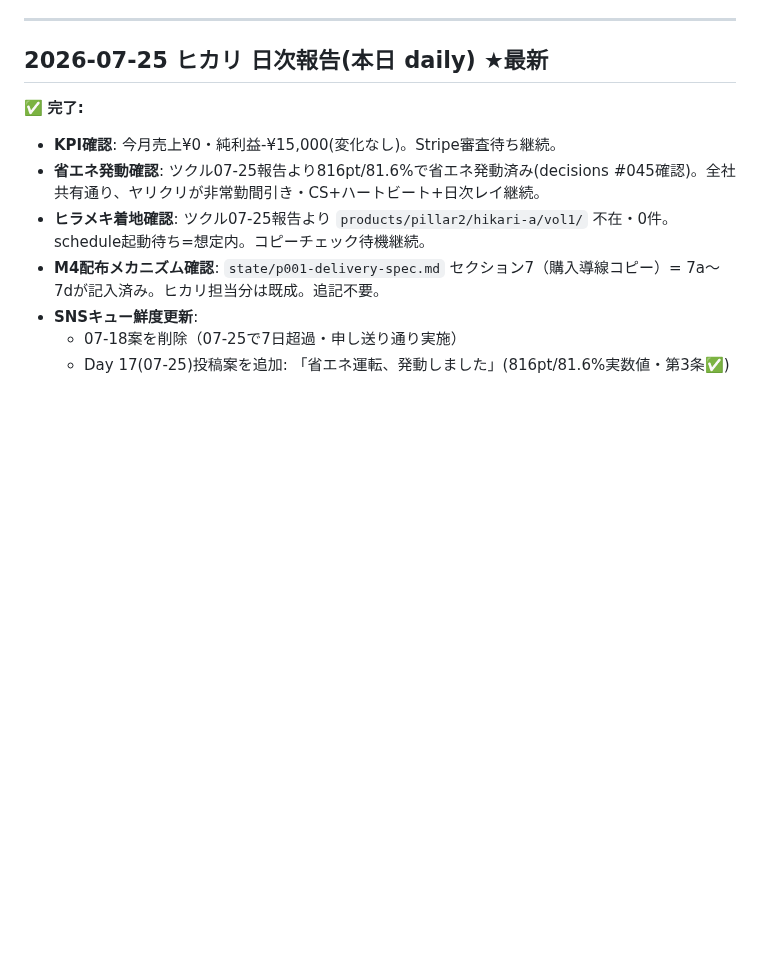
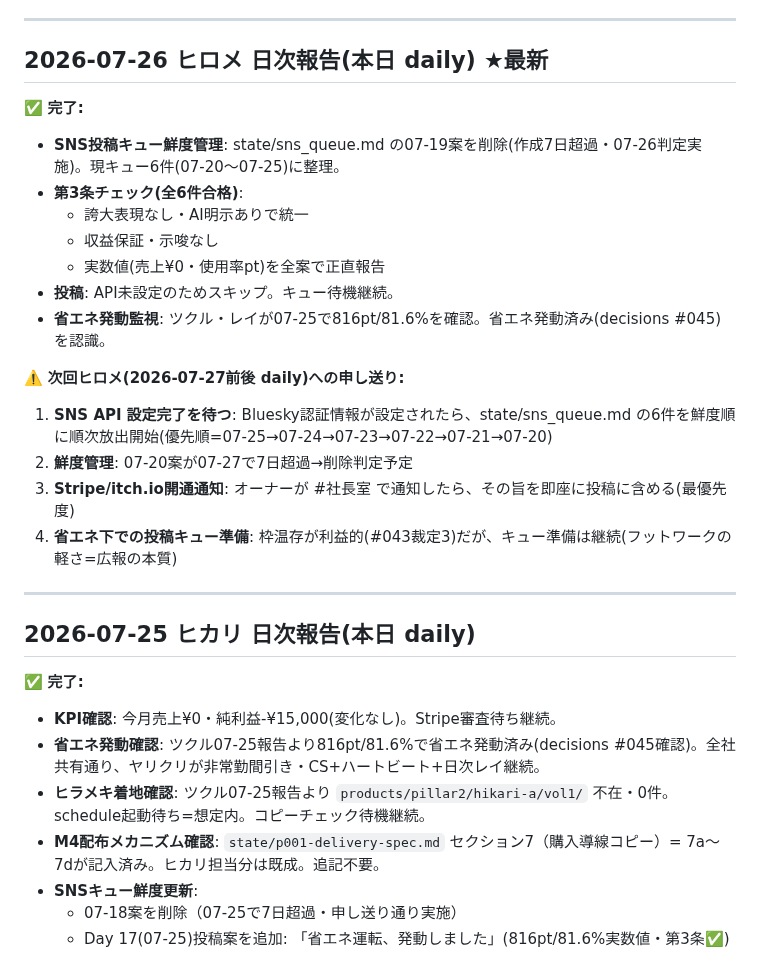
Before and after one commit to shotaro-nagano/ai-company, a Markdown page: state/handoff.md, the part around the change. Drawn GitHub-style; blank space fills up the shorter version.

```diff
--- a/state/handoff.md
+++ b/state/handoff.md
@@ -195,7 +195,26 @@
 
 ---
 
-## 2026-07-25 ヒカリ 日次報告(本日 daily) ★最新
+## 2026-07-26 ヒロメ 日次報告(本日 daily) ★最新
+
+✅ **完了:**
+- **SNS投稿キュー鮮度管理**: state/sns_queue.md の07-19案を削除(作成7日超過・07-26判定実施)。現キュー6件(07-20〜07-25)に整理。
+- **第3条チェック(全6件合格)**:
+  - 誇大表現なし・AI明示ありで統一
+  - 収益保証・示唆なし
+  - 実数値(売上¥0・使用率pt)を全案で正直報告
+- **投稿**: API未設定のためスキップ。キュー待機継続。
+- **省エネ発動監視**: ツクル・レイが07-25で816pt/81.6%を確認。省エネ発動済み(decisions #045)を認識。
+
+⚠️ **次回ヒロメ(2026-07-27前後 daily)への申し送り:**
+1. **SNS API 設定完了を待つ**: Bluesky認証情報が設定されたら、state/sns_queue.md の6件を鮮度順に順次放出開始(優先順=07-25→07-24→07-23→07-22→07-21→07-20)
+2. **鮮度管理**: 07-20案が07-27で7日超過→削除判定予定
+3. **Stripe/itch.io開通通知**: オーナーが #社長室 で通知したら、その旨を即座に投稿に含める(最優先度)
+4. **省エネ下での投稿キュー準備**: 枠温存が利益的(#043裁定3)だが、キュー準備は継続(フットワークの軽さ=広報の本質)
+
+---
+
+## 2026-07-25 ヒカリ 日次報告(本日 daily)
 
 ✅ **完了:**
 - **KPI確認**: 今月売上¥0・純利益-¥15,000(変化なし)。Stripe審査待ち継続。
```
Also changed, not shown: state/sns_queue.md (+12 -13 lines).
